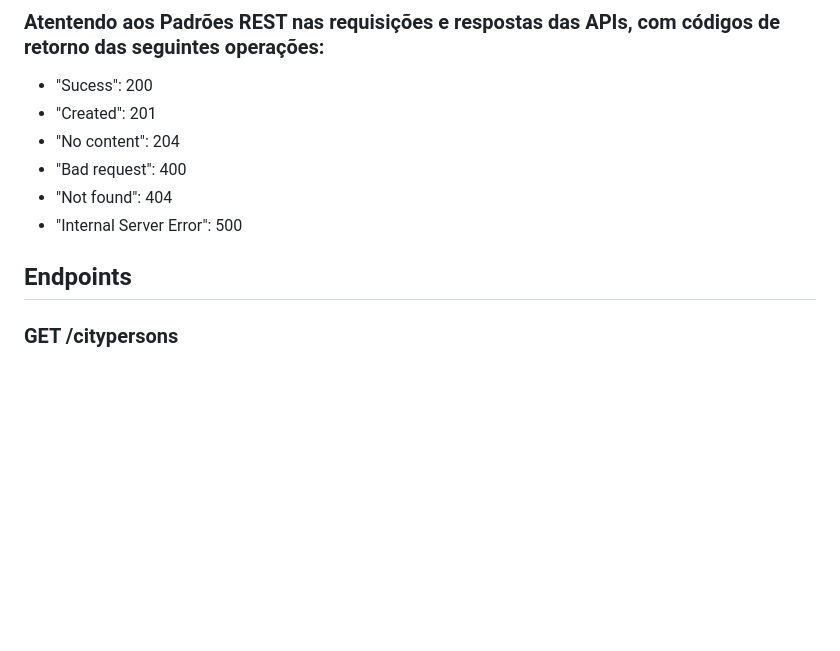
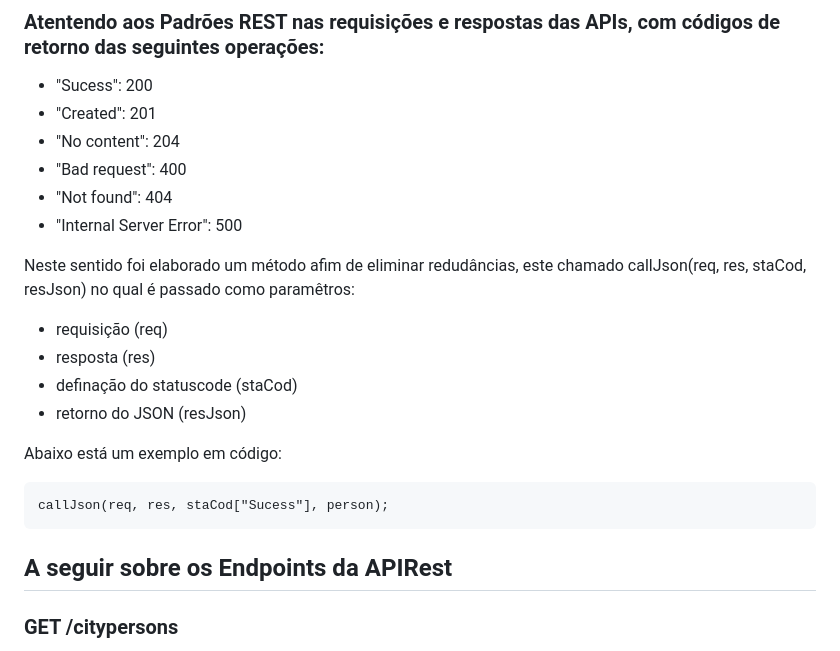
Before and after one commit to ErikDMCosta/aprendendo-Forma-o-Node.js-Udemy-Compass-UOL, a Markdown page: README.md, the part around the change. Rendered like a GitHub page; blank space fills up the shorter version.

Commit message:
sobre o método com objetivo diminuir redundâncias

````diff
--- a/README.md
+++ b/README.md
@@ -130,7 +130,18 @@ Elaborado a atividade seguindo o enunciado disponível na trilha de aprendizado,
 - "Not found": 404
 - "Internal Server Error": 500
 
-## Endpoints
+Neste sentido foi elaborado um método afim de eliminar redudâncias, este chamado callJson(req, res, staCod, resJson) no qual é passado como paramêtros:
+- requisição (req)
+- resposta (res)
+- definação do statuscode (staCod)
+- retorno do JSON (resJson)
+
+Abaixo está um exemplo em código:
+```
+callJson(req, res, staCod["Sucess"], person);
+```
+
+## A seguir sobre os Endpoints da APIRest
 ### GET /citypersons
 Esse endpoint é responsável por retornar a listagem de todos os Cidades (cityPersons) e Cliente (clientPersons) cadastrados no "banco de dados".
 
````
